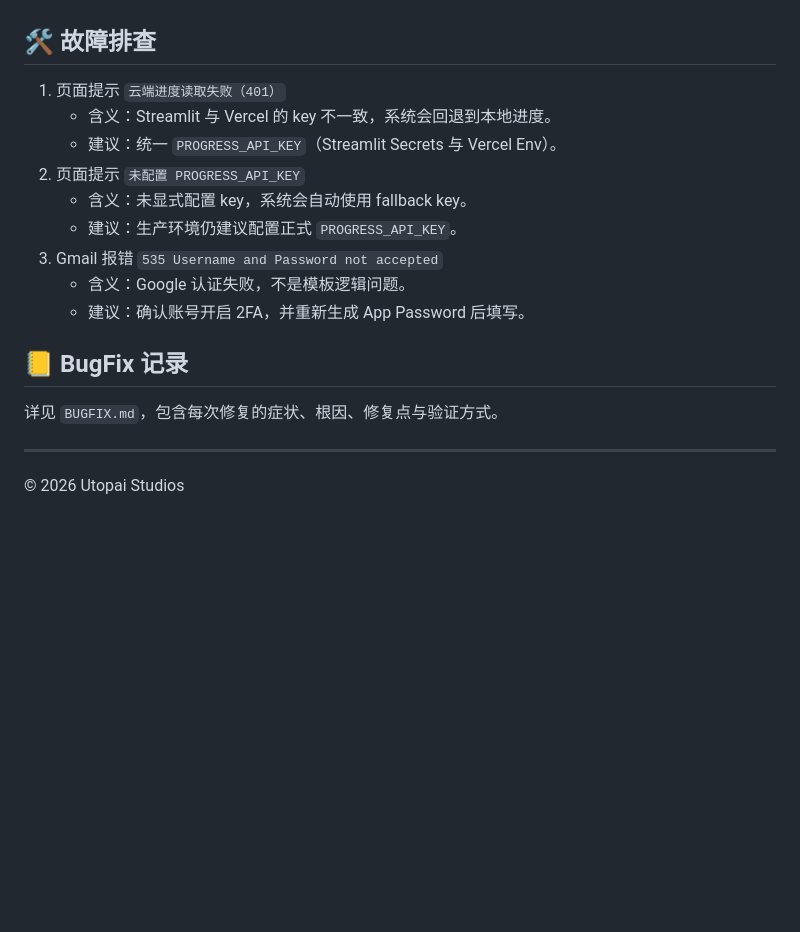
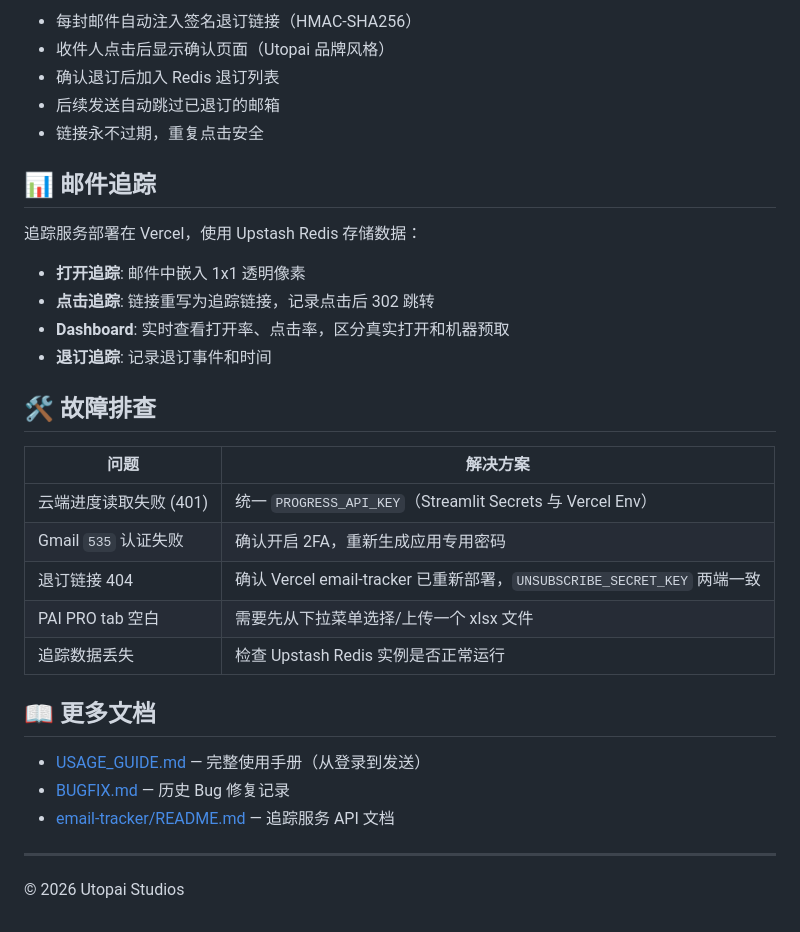
Before and after one commit to geegl/autokol, a Markdown page: README.md, the part around one of its changes. Drawn GitHub-style; blank space fills up the shorter version.

```diff
--- a/README.md
+++ b/README.md
@@ -113,19 +143,33 @@ streamlit run app.py
+- 每封邮件自动注入签名退订链接（HMAC-SHA256）
+- 收件人点击后显示确认页面（Utopai 品牌风格）
+- 确认退订后加入 Redis 退订列表
+- 后续发送自动跳过已退订的邮箱
+- 链接永不过期，重复点击安全
+
+## 📊 邮件追踪
+
+追踪服务部署在 Vercel，使用 Upstash Redis 存储数据：
+
+- **打开追踪**: 邮件中嵌入 1x1 透明像素
+- **点击追踪**: 链接重写为追踪链接，记录点击后 302 跳转
+- **Dashboard**: 实时查看打开率、点击率，区分真实打开和机器预取
+- **退订追踪**: 记录退订事件和时间
 
 ## 🛠️ 故障排查
 
-1. 页面提示 `云端进度读取失败（401）`
-   - 含义：Streamlit 与 Vercel 的 key 不一致，系统会回退到本地进度。
-   - 建议：统一 `PROGRESS_API_KEY`（Streamlit Secrets 与 Vercel Env）。
-2. 页面提示 `未配置 PROGRESS_API_KEY`
-   - 含义：未显式配置 key，系统会自动使用 fallback key。
-   - 建议：生产环境仍建议配置正式 `PROGRESS_API_KEY`。
-3. Gmail 报错 `535 Username and Password not accepted`
-   - 含义：Google 认证失败，不是模板逻辑问题。
-   - 建议：确认账号开启 2FA，并重新生成 App Password 后填写。
+| 问题 | 解决方案 |
+|------|---------|
+| 云端进度读取失败 (401) | 统一 `PROGRESS_API_KEY`（Streamlit Secrets 与 Vercel Env） |
+| Gmail `535` 认证失败 | 确认开启 2FA，重新生成应用专用密码 |
+| 退订链接 404 | 确认 Vercel email-tracker 已重新部署，`UNSUBSCRIBE_SECRET_KEY` 两端一致 |
+| PAI PRO tab 空白 | 需要先从下拉菜单选择/上传一个 xlsx 文件 |
+| 追踪数据丢失 | 检查 Upstash Redis 实例是否正常运行 |
 
-## 📒 BugFix 记录
+## 📖 更多文档
 
-详见 `BUGFIX.md`，包含每次修复的症状、根因、修复点与验证方式。
+- [USAGE_GUIDE.md](USAGE_GUIDE.md) — 完整使用手册（从登录到发送）
+- [BUGFIX.md](BUGFIX.md) — 历史 Bug 修复记录
+- [email-tracker/README.md](email-tracker/README.md) — 追踪服务 API 文档
 
 ---
 © 2026 Utopai Studios
```
Also changed, not shown: other parts of README.md (+109 -79 lines).
